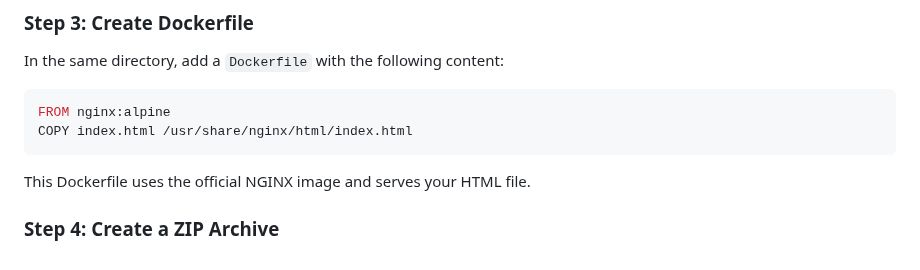
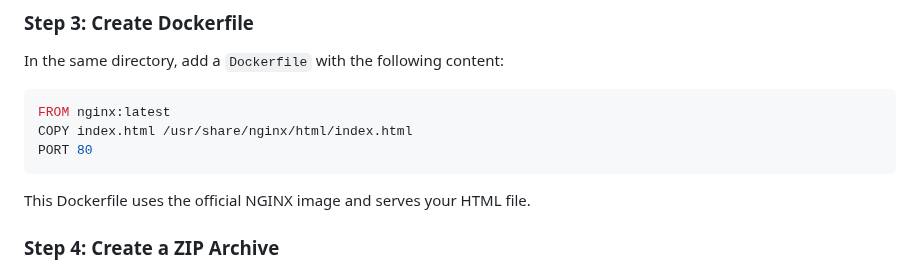
Before and after one commit to Cubanx00td/aws-compute, a Markdown page: docker-with-elasticbeanstalk/Readme.md, the part around the change. Drawn GitHub-style.

````diff
--- a/docker-with-elasticbeanstalk/Readme.md
+++ b/docker-with-elasticbeanstalk/Readme.md
@@ -45,8 +45,9 @@ Add a basic HTML file named `index.html`. Example:
 In the same directory, add a `Dockerfile` with the following content:
 
 ```dockerfile
-FROM nginx:alpine
+FROM nginx:latest
 COPY index.html /usr/share/nginx/html/index.html
+PORT 80
 ```
 
 This Dockerfile uses the official NGINX image and serves your HTML file.
````
